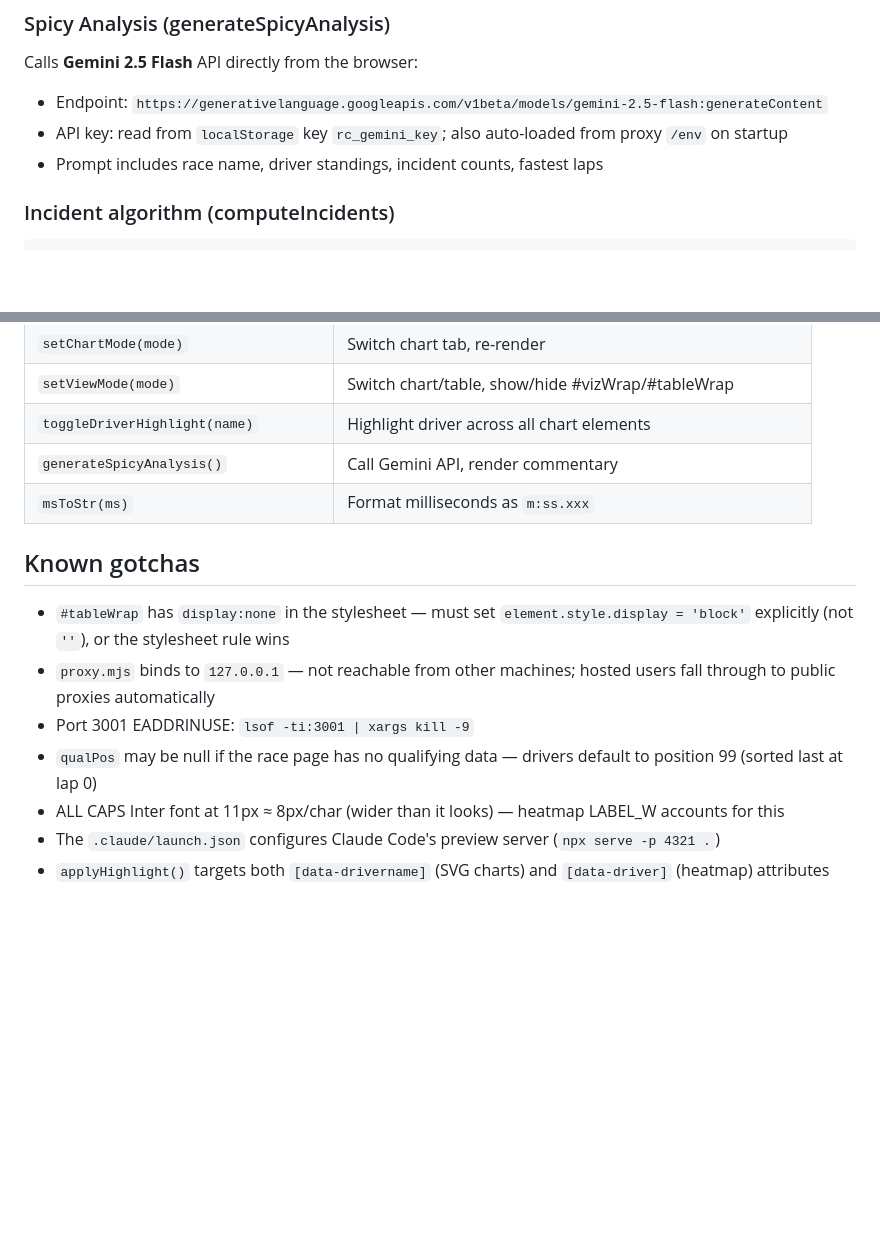
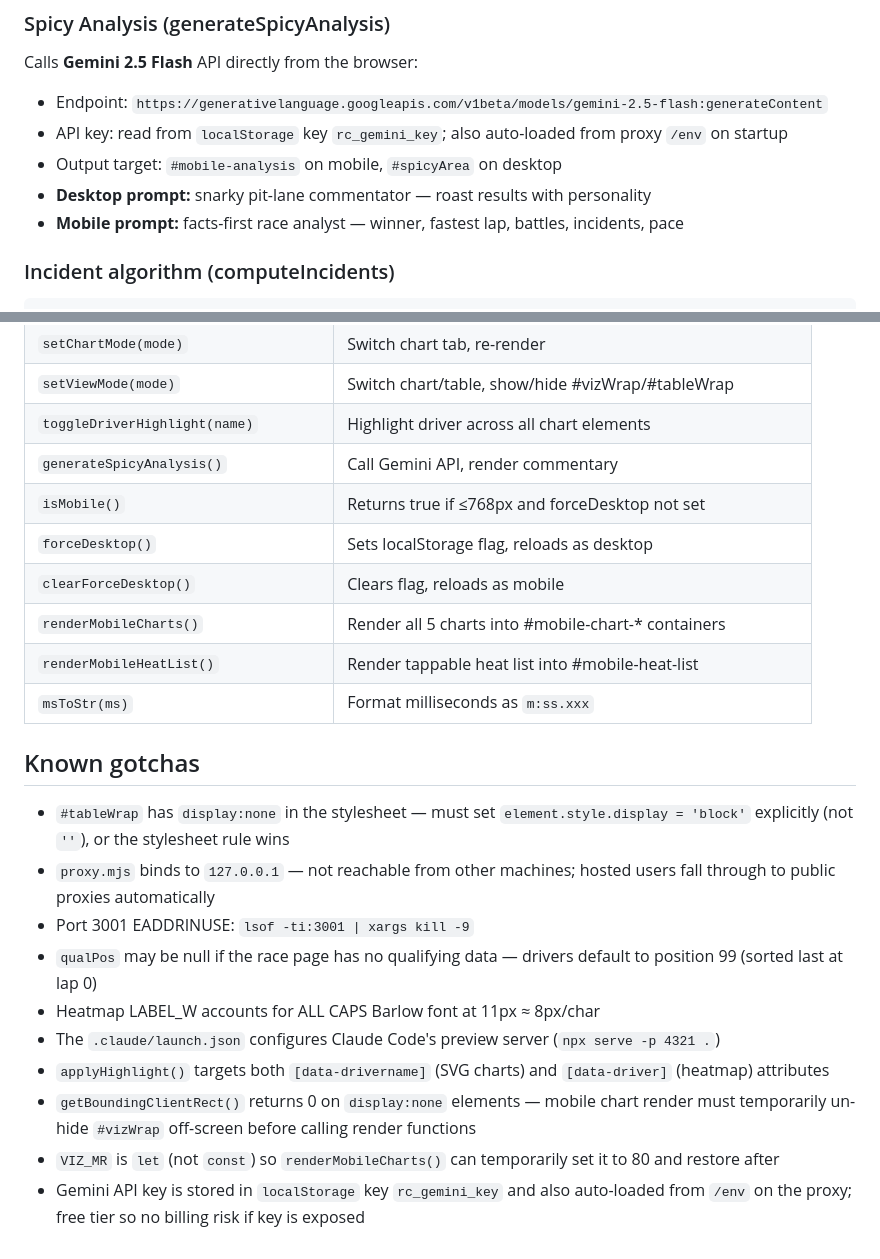
Before and after one commit to tdimaggio/rc-log, a Markdown page: CLAUDE.md, 2 parts joined by grey strips. Drawn GitHub-style; blank space fills up the shorter version.

```diff
--- a/CLAUDE.md
+++ b/CLAUDE.md
@@ -130,7 +180,9 @@ View/chart mode tabs (`#viewToggle`, `#chartTabs`) are inside `#raceControls` (s
 Calls **Gemini 2.5 Flash** API directly from the browser:
 - Endpoint: `https://generativelanguage.googleapis.com/v1beta/models/gemini-2.5-flash:generateContent`
 - API key: read from `localStorage` key `rc_gemini_key`; also auto-loaded from proxy `/env` on startup
-- Prompt includes race name, driver standings, incident counts, fastest laps
+- Output target: `#mobile-analysis` on mobile, `#spicyArea` on desktop
+- **Desktop prompt:** snarky pit-lane commentator — roast results with personality
+- **Mobile prompt:** facts-first race analyst — winner, fastest lap, battles, incidents, pace
 
 ### Incident algorithm (computeIncidents)
 
@@ -201,6 +253,11 @@ Event 504950 has 21 heats. Race 6755593 has 4 drivers (MATT STEFANS, DYLAN HOFFM
 | `setViewMode(mode)` | Switch chart/table, show/hide #vizWrap/#tableWrap |
 | `toggleDriverHighlight(name)` | Highlight driver across all chart elements |
 | `generateSpicyAnalysis()` | Call Gemini API, render commentary |
+| `isMobile()` | Returns true if ≤768px and forceDesktop not set |
+| `forceDesktop()` | Sets localStorage flag, reloads as desktop |
+| `clearForceDesktop()` | Clears flag, reloads as mobile |
+| `renderMobileCharts()` | Render all 5 charts into #mobile-chart-* containers |
+| `renderMobileHeatList()` | Render tappable heat list into #mobile-heat-list |
 | `msToStr(ms)` | Format milliseconds as `m:ss.xxx` |
 
 ## Known gotchas
@@ -209,6 +266,9 @@ Event 504950 has 21 heats. Race 6755593 has 4 drivers (MATT STEFANS, DYLAN HOFFM
 - `proxy.mjs` binds to `127.0.0.1` — not reachable from other machines; hosted users fall through to public proxies automatically
 - Port 3001 EADDRINUSE: `lsof -ti:3001 | xargs kill -9`
 - `qualPos` may be null if the race page has no qualifying data — drivers default to position 99 (sorted last at lap 0)
-- ALL CAPS Inter font at 11px ≈ 8px/char (wider than it looks) — heatmap LABEL_W accounts for this
+- Heatmap LABEL_W accounts for ALL CAPS Barlow font at 11px ≈ 8px/char
 - The `.claude/launch.json` configures Claude Code's preview server (`npx serve -p 4321 .`)
 - `applyHighlight()` targets both `[data-drivername]` (SVG charts) and `[data-driver]` (heatmap) attributes
+- `getBoundingClientRect()` returns 0 on `display:none` elements — mobile chart render must temporarily un-hide `#vizWrap` off-screen before calling render functions
+- `VIZ_MR` is `let` (not `const`) so `renderMobileCharts()` can temporarily set it to 80 and restore after
+- Gemini API key is stored in `localStorage` key `rc_gemini_key` and also auto-loaded from `/env` on the proxy; free tier so no billing risk if key is exposed
```
Also changed, not shown: other parts of CLAUDE.md (+77 -27 lines).
